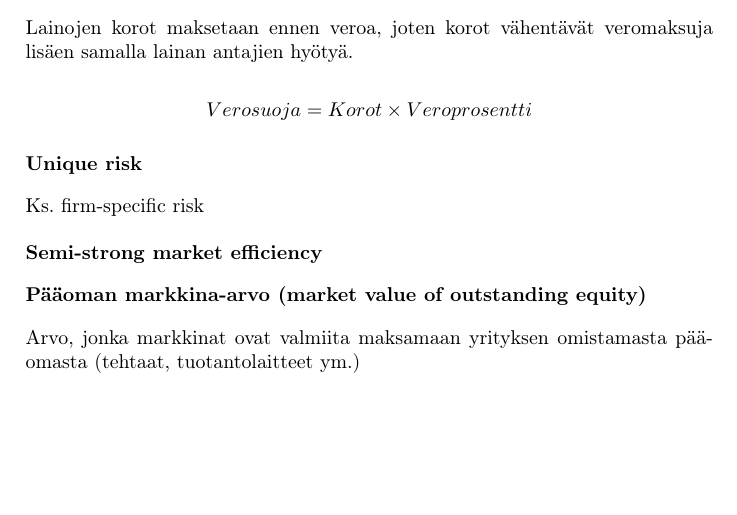
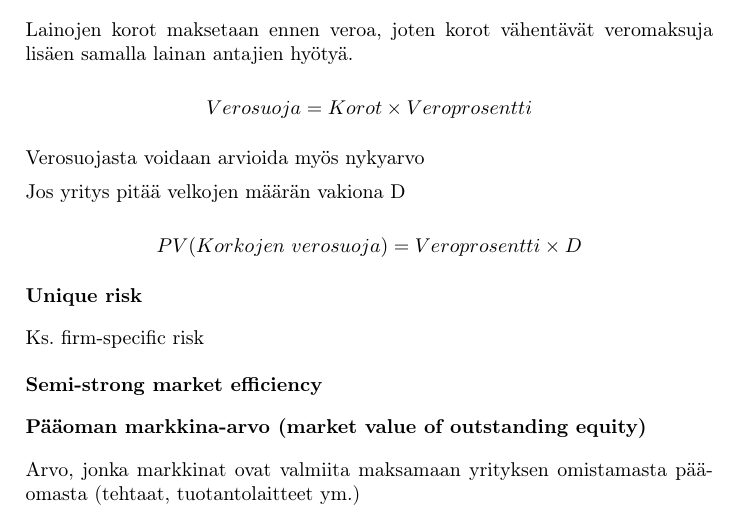
Before and after one commit to rap1ds/yra, a LaTeX document (dippa.tex): part of page 10 of 14, cut so that both start at the same text, the shorter picture padded with empty space. Compiled offline with pdfLaTeX.

Commit message:
"Update"

```diff
--- a/dippa.tex
+++ b/dippa.tex
@@ -491,6 +491,12 @@ Lainojen korot maksetaan ennen veroa, joten korot vähentävät veromaksuja lis
 
 \[ Verosuoja = Korot \times Veroprosentti \]
 
+Verosuojasta voidaan arvioida myös nykyarvo
+
+Jos yritys pitää velkojen määrän vakiona D
+
+\[ PV(Korkojen\ verosuoja) = Veroprosentti \times D \]
+
 \subsection{Unique risk}
 
 Ks. firm-specific risk
```
